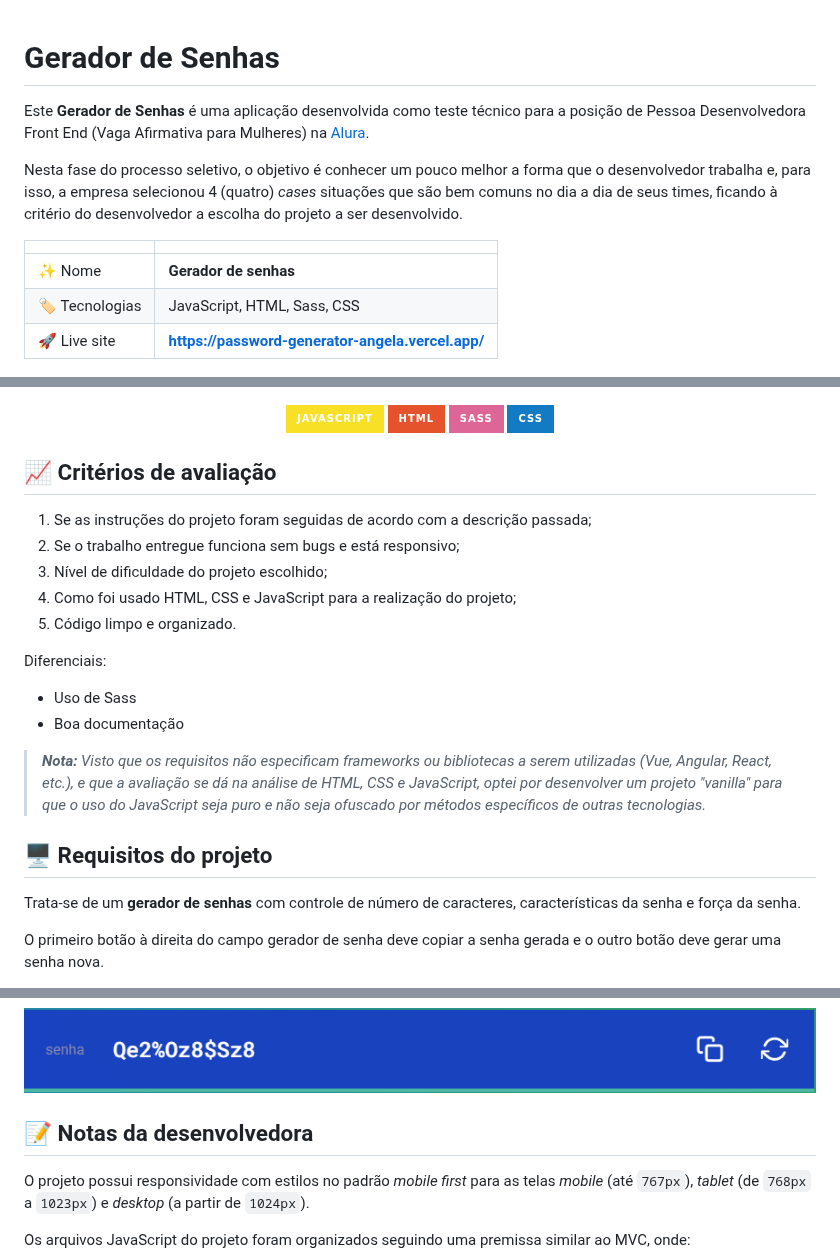
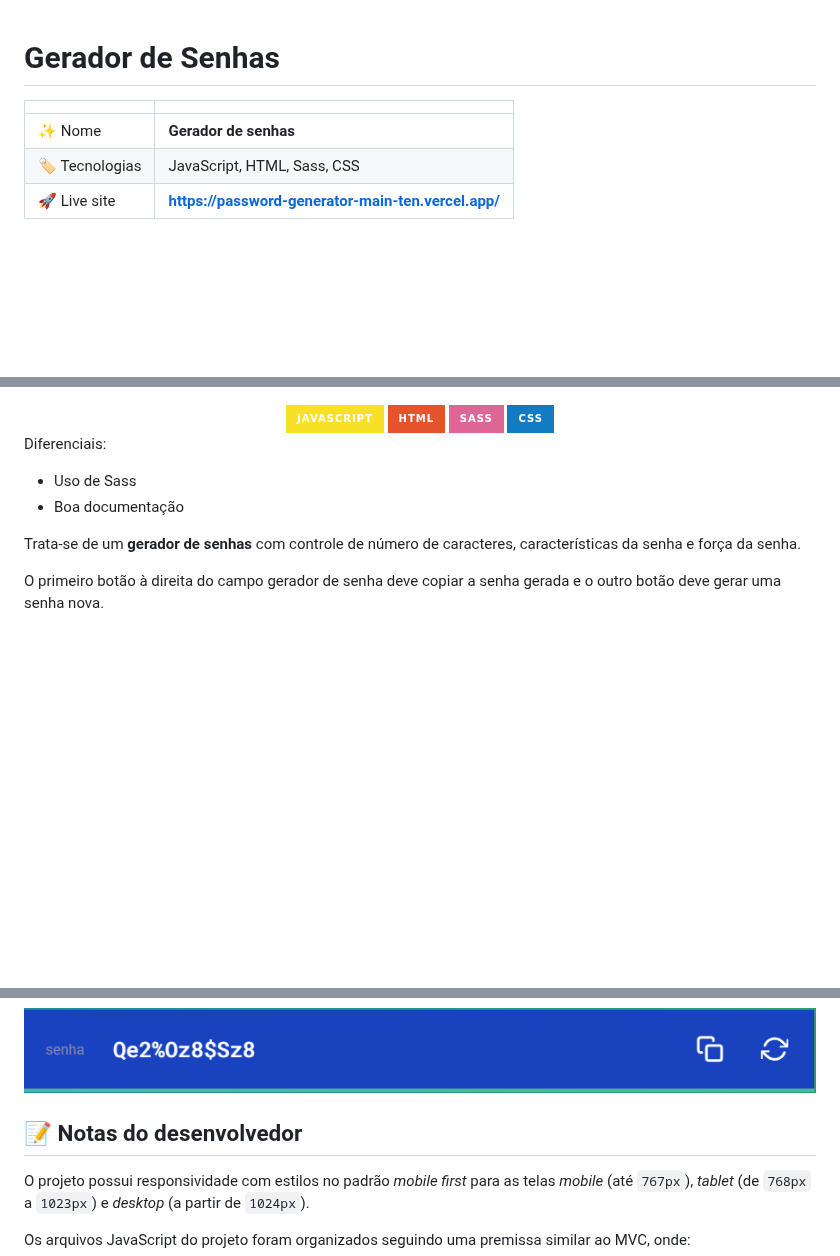
Before and after one commit to renniferdev/password-generator-main, a Markdown page: README.md, 3 parts joined by grey strips. GitHub-like rendering; badges without logos; blank space fills up the shorter version.

Commit message:
feat: readme atualizado.

```diff
--- a/README.md
+++ b/README.md
@@ -4,16 +4,12 @@
 
 </div>
 
-Este **Gerador de Senhas** é uma aplicação desenvolvida como teste técnico para a posição de Pessoa Desenvolvedora Front End (Vaga Afirmativa para Mulheres) na [Alura](https://www.alura.com.br).
-
-Nesta fase do processo seletivo, o objetivo é conhecer um pouco melhor a forma que o desenvolvedor trabalha e, para isso, a empresa selecionou 4 (quatro) _cases_ situações que são bem comuns no dia a dia de seus times, ficando à critério do desenvolvedor a escolha do projeto a ser desenvolvido.
-
 <!-- prettier-ignore -->
 |  |  |
 | - | - |
 | ✨ Nome       | **Gerador de senhas** |
 | 🏷️ Tecnologias | JavaScript, HTML, Sass, CSS |
-| 🚀 Live site         | **https://password-generator-angela.vercel.app/** |
+| 🚀 Live site         | **https://password-generator-main-ten.vercel.app/** |
 
 ![](./assets/img/og-image.png)
 
@@ -24,22 +20,10 @@ Nesta fase do processo seletivo, o objetivo é conhecer um pouco melhor a forma
   <img src="https://img.shields.io/badge/css-137bc4?style=for-the-badge&logo=css3&logoColor=fff">
 </div>
 
-## 📈 Critérios de avaliação
-
-1. Se as instruções do projeto foram seguidas de acordo com a descrição passada;
-2. Se o trabalho entregue funciona sem bugs e está responsivo;
-3. Nível de dificuldade do projeto escolhido;
-4. Como foi usado HTML, CSS e JavaScript para a realização do projeto;
-5. Código limpo e organizado.
-
 Diferenciais:
 
 - Uso de Sass
 - Boa documentação
-
-> _**Nota:** Visto que os requisitos não especificam frameworks ou bibliotecas a serem utilizadas (Vue, Angular, React, etc.), e que a avaliação se dá na análise de HTML, CSS e JavaScript, optei por desenvolver um projeto "vanilla" para que o uso do JavaScript seja puro e não seja ofuscado por métodos específicos de outras tecnologias._
-
-## 🖥️ Requisitos do projeto
 
 Trata-se de um **gerador de senhas** com controle de número de caracteres, características da senha e força da senha.
 
@@ -78,7 +62,7 @@ Já o segundo botão gera uma nova senha com base nas características atualment
 
 ![campo gerador de senha](./assets/img/password-field.png)
 
-## 📝 Notas da desenvolvedora
+## 📝 Notas do desenvolvedor
 
 O projeto possui responsividade com estilos no padrão _mobile first_ para as telas _mobile_ (até `767px`), _tablet_ (de `768px` a `1023px`) e _desktop_ (a partir de `1024px`).
 
```
Also changed, not shown: other parts of README.md (+0 -1 lines).
